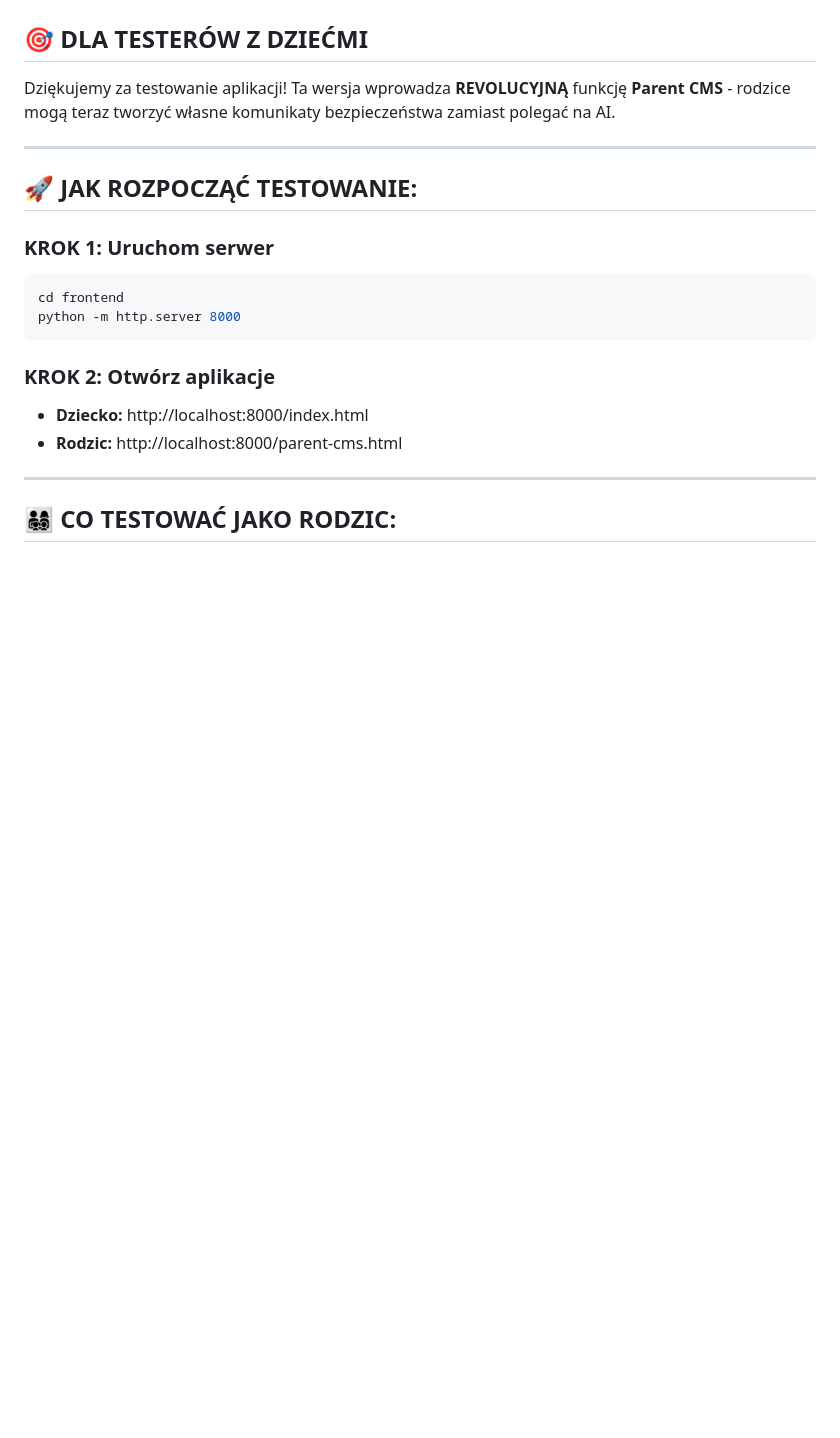
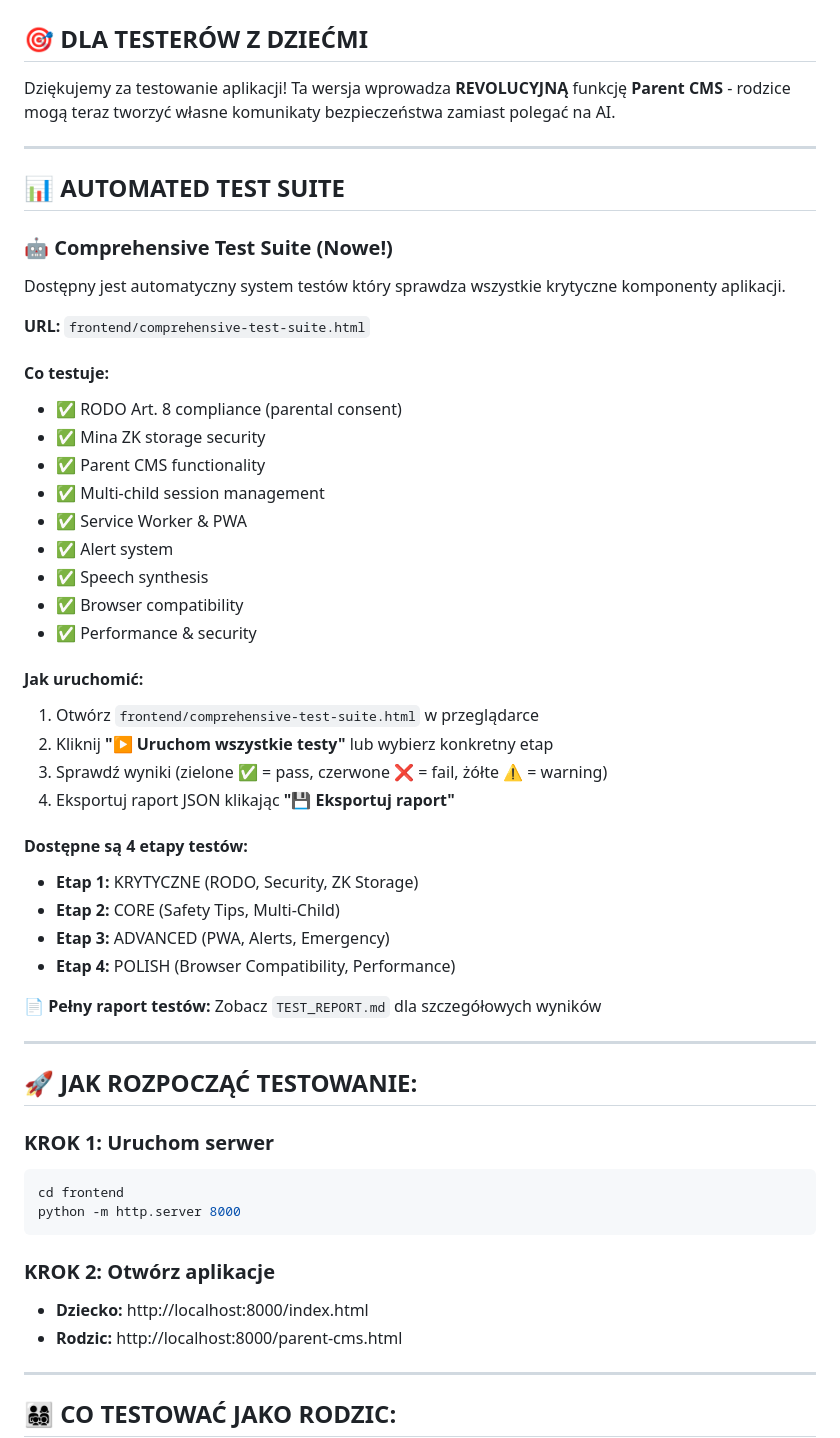
Before and after one commit to PiotrStyla/Bezpieczny_pomocnik, a Markdown page: TESTING-GUIDE.md, the part around the change. GitHub-like rendering; blank space fills up the shorter version.

```diff
--- a/TESTING-GUIDE.md
+++ b/TESTING-GUIDE.md
@@ -3,6 +3,41 @@
 ## 🎯 **DLA TESTERÓW Z DZIEĆMI**
 
 Dziękujemy za testowanie aplikacji! Ta wersja wprowadza **REVOLUCYJNĄ** funkcję **Parent CMS** - rodzice mogą teraz tworzyć własne komunikaty bezpieczeństwa zamiast polegać na AI.
+
+---
+
+## 📊 **AUTOMATED TEST SUITE**
+
+### **🤖 Comprehensive Test Suite (Nowe!)**
+
+Dostępny jest automatyczny system testów który sprawdza wszystkie krytyczne komponenty aplikacji.
+
+**URL:** `frontend/comprehensive-test-suite.html`
+
+#### **Co testuje:**
+- ✅ RODO Art. 8 compliance (parental consent)
+- ✅ Mina ZK storage security
+- ✅ Parent CMS functionality
+- ✅ Multi-child session management
+- ✅ Service Worker & PWA
+- ✅ Alert system
+- ✅ Speech synthesis
+- ✅ Browser compatibility
+- ✅ Performance & security
+
+#### **Jak uruchomić:**
+1. Otwórz `frontend/comprehensive-test-suite.html` w przeglądarce
+2. Kliknij **"▶️ Uruchom wszystkie testy"** lub wybierz konkretny etap
+3. Sprawdź wyniki (zielone ✅ = pass, czerwone ❌ = fail, żółte ⚠️ = warning)
+4. Eksportuj raport JSON klikając **"💾 Eksportuj raport"**
+
+#### **Dostępne są 4 etapy testów:**
+- **Etap 1:** KRYTYCZNE (RODO, Security, ZK Storage)
+- **Etap 2:** CORE (Safety Tips, Multi-Child)
+- **Etap 3:** ADVANCED (PWA, Alerts, Emergency)
+- **Etap 4:** POLISH (Browser Compatibility, Performance)
+
+**📄 Pełny raport testów:** Zobacz `TEST_REPORT.md` dla szczegółowych wyników
 
 ---
 
```
Also changed, not shown: README.md (+31 -1 lines), TEST_REPORT.md (added, +329 -0 lines).
